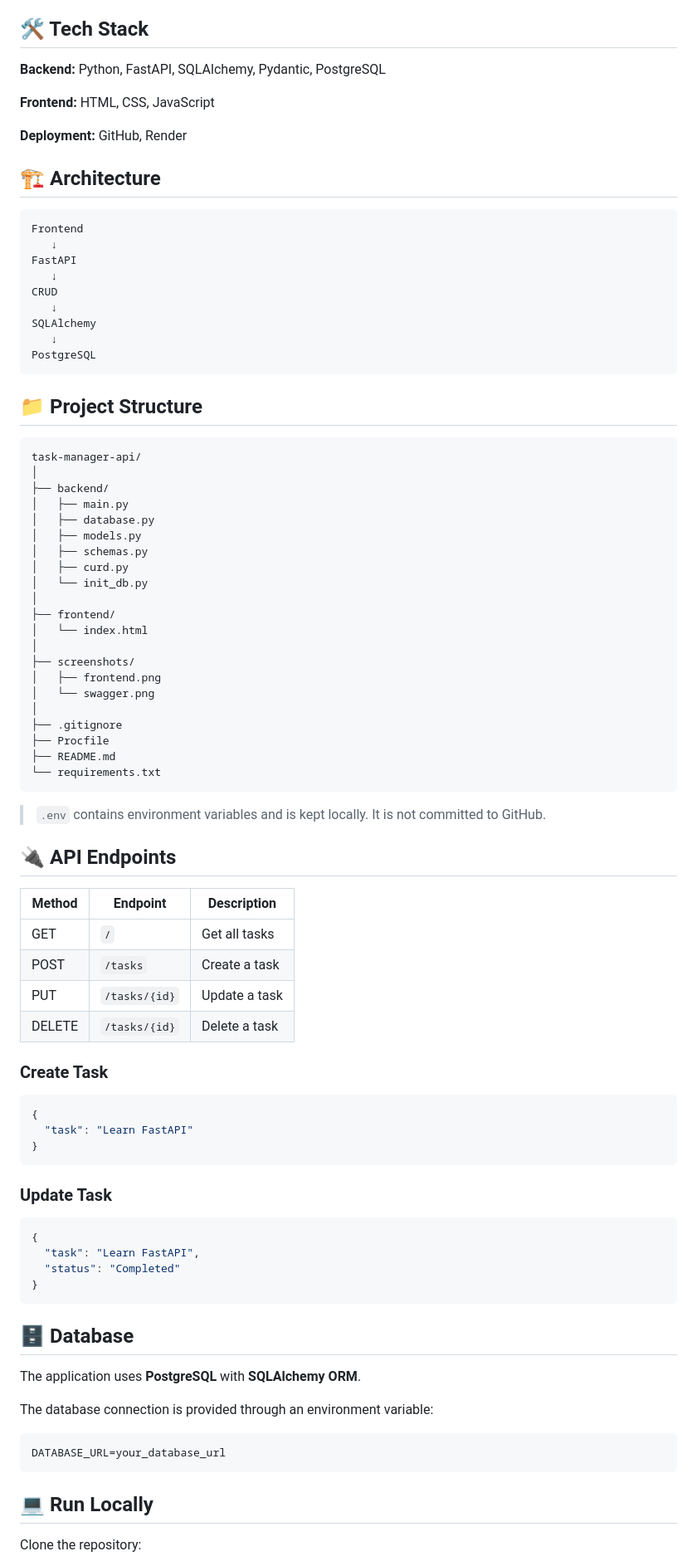
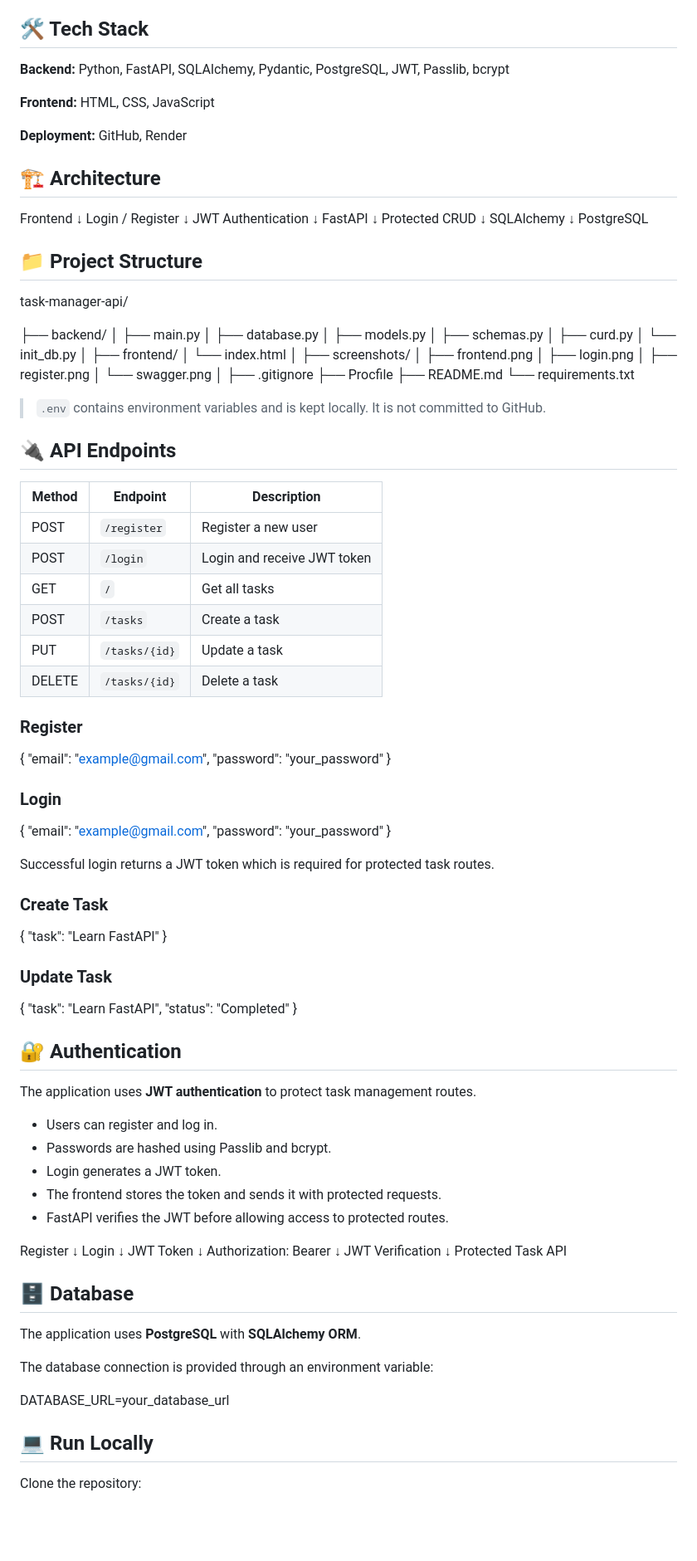
Before and after one commit to sabirahmed-dev/task-manager-api, a Markdown page: README.md, the part around the change printed below. Shown: that part at 83% size. Rendered like a GitHub page; blank space fills up the shorter version.

Commit message:
update screenshot,frontend

````diff
--- a/README.md
+++ b/README.md
@@ -28,7 +33,7 @@ https://task-manager-api-1-xy2g.onrender.com/docs
 
 ## 🛠️ Tech Stack
 
-**Backend:** Python, FastAPI, SQLAlchemy, Pydantic, PostgreSQL
+**Backend:** Python, FastAPI, SQLAlchemy, Pydantic, PostgreSQL, JWT, Passlib, bcrypt
 
 **Frontend:** HTML, CSS, JavaScript
 
@@ -36,23 +41,26 @@ https://task-manager-api-1-xy2g.onrender.com/docs
 
 ## 🏗️ Architecture
 
-```text
+
 Frontend
+   ↓
+Login / Register
+   ↓
+JWT Authentication
    ↓
 FastAPI
    ↓
-CRUD
+Protected CRUD
    ↓
 SQLAlchemy
    ↓
 PostgreSQL
-```
 
 ## 📁 Project Structure
 
-```text
+
 task-manager-api/
-│
+
 ├── backend/
 │   ├── main.py
 │   ├── database.py
@@ -66,41 +74,87 @@ task-manager-api/
 │
 ├── screenshots/
 │   ├── frontend.png
+│   ├── login.png
+│   ├── register.png
 │   └── swagger.png
 │
 ├── .gitignore
 ├── Procfile
 ├── README.md
 └── requirements.txt
-```
+
 
 > `.env` contains environment variables and is kept locally. It is not committed to GitHub.
 
 ## 🔌 API Endpoints
 
-| Method | Endpoint | Description |
-|--------|----------|-------------|
-| GET | `/` | Get all tasks |
-| POST | `/tasks` | Create a task |
-| PUT | `/tasks/{id}` | Update a task |
-| DELETE | `/tasks/{id}` | Delete a task |
+| Method | Endpoint      | Description                 |
+| ------ | ------------- | --------------------------- |
+| POST   | `/register`   | Register a new user         |
+| POST   | `/login`      | Login and receive JWT token |
+| GET    | `/`           | Get all tasks               |
+| POST   | `/tasks`      | Create a task               |
+| PUT    | `/tasks/{id}` | Update a task               |
+| DELETE | `/tasks/{id}` | Delete a task               |
+
+### Register
+
+{
+  "email": "example@gmail.com",
+  "password": "your_password"
+}
+
+
+### Login
+
+{
+  "email": "example@gmail.com",
+  "password": "your_password"
+}
+
+
+Successful login returns a JWT token which is required for protected task routes.
 
 ### Create Task
 
-```json
+
 {
   "task": "Learn FastAPI"
 }
-```
+
 
 ### Update Task
 
-```json
+
 {
   "task": "Learn FastAPI",
   "status": "Completed"
 }
-```
+
+
+## 🔐 Authentication
+
+The application uses **JWT authentication** to protect task management routes.
+
+* Users can register and log in.
+* Passwords are hashed using Passlib and bcrypt.
+* Login generates a JWT token.
+* The frontend stores the token and sends it with protected requests.
+* FastAPI verifies the JWT before allowing access to protected routes.
+
+
+Register
+   ↓
+Login
+   ↓
+JWT Token
+   ↓
+Authorization: Bearer <token>
+   ↓
+JWT Verification
+   ↓
+Protected Task API
+
 
 ## 🗄️ Database
 
@@ -108,9 +162,9 @@ The application uses **PostgreSQL** with **SQLAlchemy ORM**.
 
 The database connection is provided through an environment variable:
 
-```env
+
 DATABASE_URL=your_database_url
-```
+
 
 ## 💻 Run Locally
 
````
Also changed, not shown: other parts of README.md (+22 -15 lines), screenshots/swagger.png, 4 other files.
